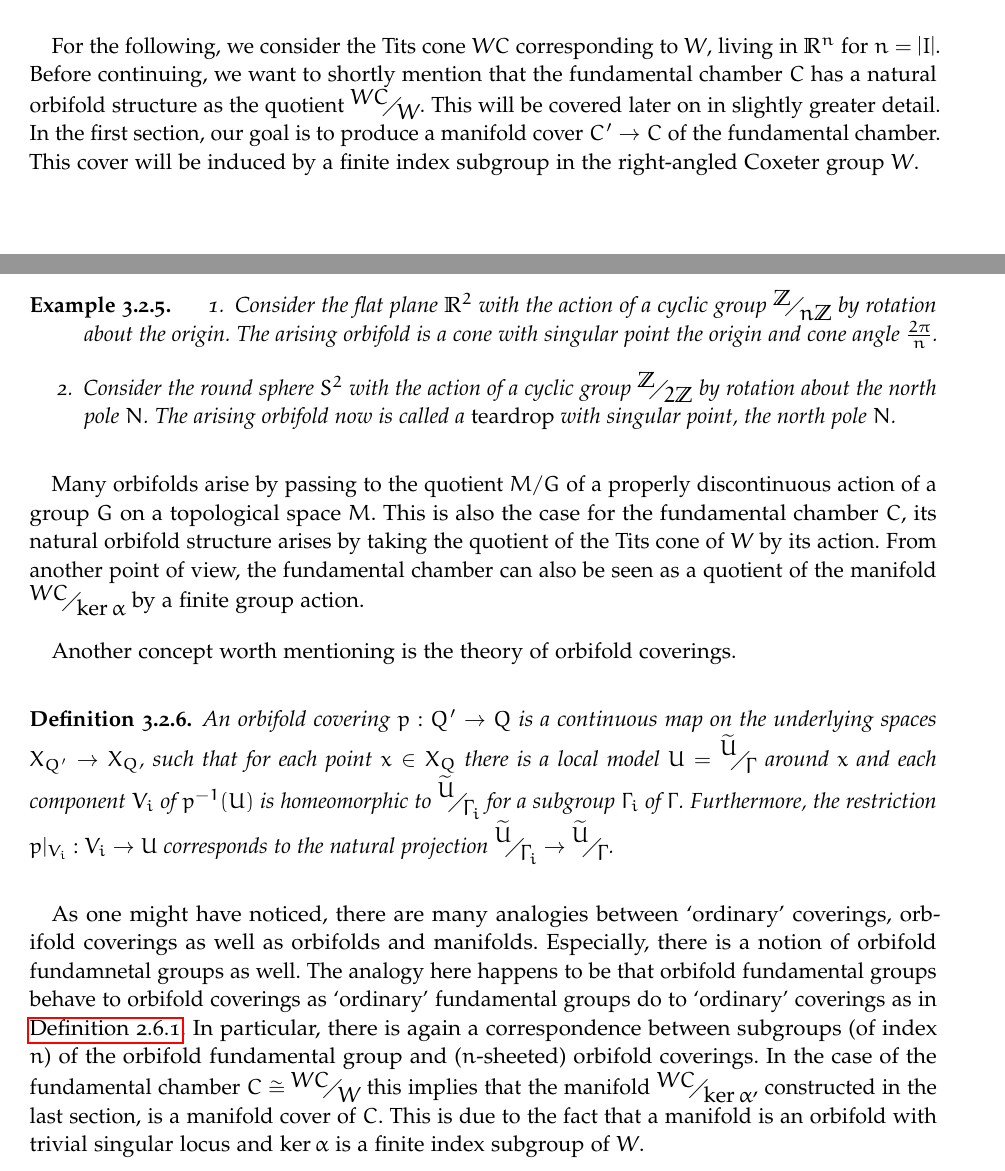
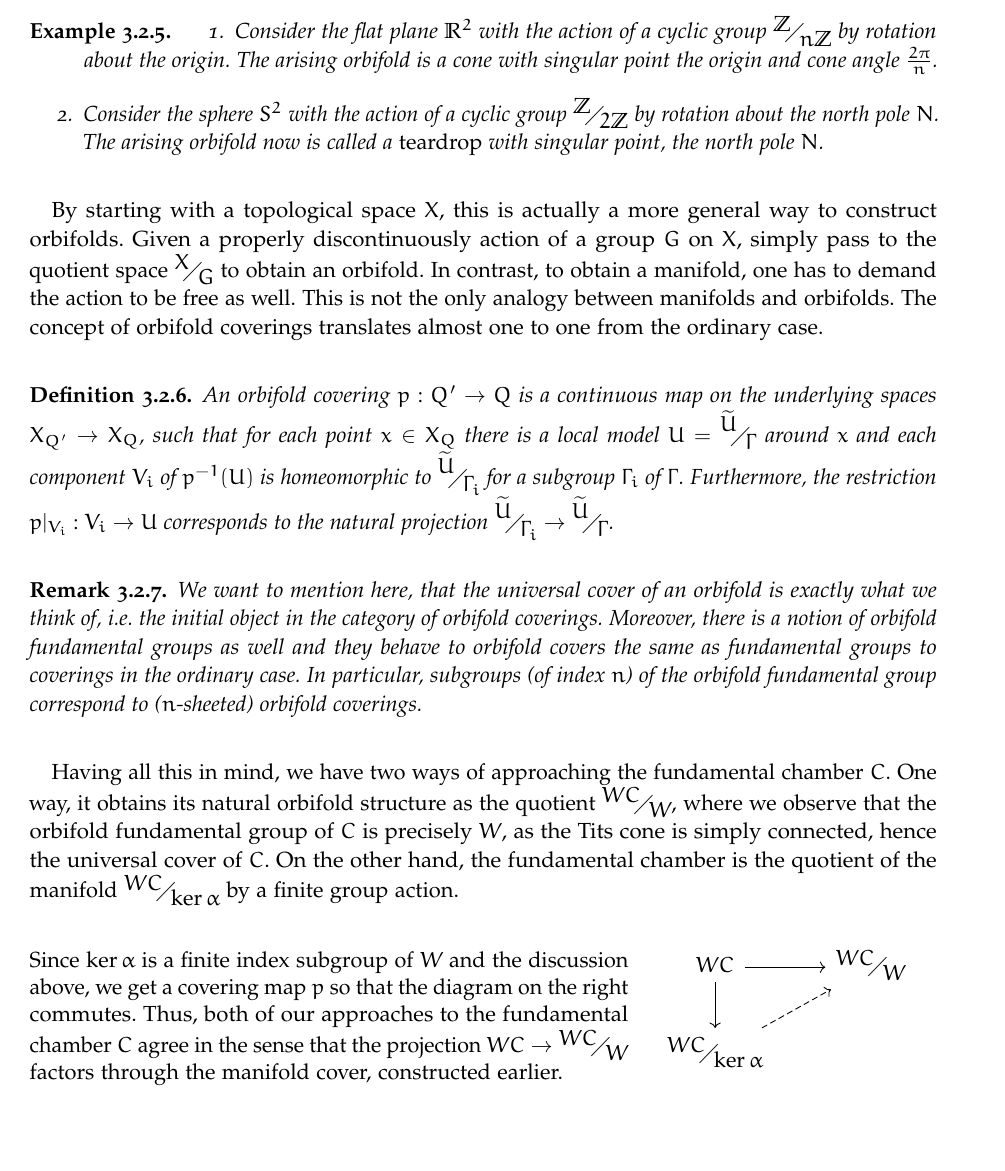
Before and after one commit to niclasrst/Bachelorarbeit, a LaTeX thesis (BA.tex, which reads Chapters/Chapter03.tex): two parts of pages 23 and 25 of 29 before the commit and part of page 25 of 29 after it, the two joined at a grey line, cut at the place of the change, the shorter picture padded with empty space. The pictures show the PDF file BA.pdf that the author committed with the source.

Commit message:
added contents

```diff
--- a/Chapters/Chapter03.tex
+++ b/Chapters/Chapter03.tex
@@ -8,12 +8,12 @@ Let us quickly recall the main theorem we want to prove.
     A finitely generated right-angled Coxeter group \(W\) has a finite index subgroup \(W'\) such that \(W'\) is residually finite and rationally solvable (RFRS).
 \end{theorem*}
 
-For the following, we consider the Tits cone \(WC\) corresponding to \(W\), living in \(\R^n\) for \(n = \abs{I}\).
-Before continuing, we want to shortly mention that the fundamental chamber \(C\) has a natural orbifold structure as the quotient \(\faktor{WC}{W}\). % \(WC/W\).
-This will be covered later on in slightly greater detail.
-% By the discussion of last chapter, we know that by taking the quotient \(WC/W\), we are left with the fundamental chamber \(C\).
-In the first section, our goal is to produce a manifold cover \(C' \to C\) of the fundamental chamber.
-This cover will be induced by a finite index subgroup in the right-angled Coxeter group \(W\).
+% For the following, we consider the Tits cone \(WC\) corresponding to \(W\), living in \(\R^n\) for \(n = \abs{I}\).
+% Before continuing, we want to shortly mention that the fundamental chamber \(C\) has a natural orbifold structure as the quotient \(\faktor{WC}{W}\). % \(WC/W\).
+% This will be covered later on in slightly greater detail.
+% % By the discussion of last chapter, we know that by taking the quotient \(WC/W\), we are left with the fundamental chamber \(C\).
+% In the first section, our goal is to produce a manifold cover \(C' \to C\) of the fundamental chamber.
+% This cover will be induced by a finite index subgroup in the right-angled Coxeter group \(W\).
 
 
 % ***********************************************
@@ -44,8 +44,8 @@ We conclude the result of this section in the following proposition.
 
 \begin{proposition}
     Let \(W\) be a right-angled Coxeter group with corresponding Tits cone \(WC\). % and fundamental chamber \(C\).
-    Then, there is a finite index subgroup \(W' \leq W\), acting by covering action on the interior of the Tits cone, implying the quotient \(\faktor{int(WC)}{W'}\;\) is a manifold.
-    In particular, \(W' = \ker\alpha = \ker\{W \to W_{\text{ab}}\}\).
+    Then, there is a finite index subgroup \(W' \leq W\), acting by covering action on the interior of the Tits cone, implying that the quotient \(\faktor{int(WC)}{W'}\;\) is a manifold.
+    In particular, \(W' = \ker\{W \to W_{\text{ab}}\}\).
     % In particular, we can take \(W'\) to be the kernel of the abelianization homomorphism \(\alpha : W \to W_{\text{ab}}\).
 \end{proposition}
 
@@ -67,3 +67,4 @@ Now that we defined a local structure of an orbifold, we want to translate betwe
 This is being made precise by orbifold maps.
 
 \begin{definition}
+    An \emph{orbifold map} between local models \((\widetilde{U}_i, \Gamma_i), (\widetilde{U}_j, \Gamma_j)\) is a pair of maps \((\widetilde{\psi}, \varphi)\),
@@ -114,25 +115,44 @@ We want to mention at least some examples.
             The arising orbifold now is called a \emph{teardrop} with singular point, the north pole \(N\).
+
+        % \item Cosider the torus \(\mathbb{T}^2 \cong \faktor{\R^2}{\Z^2}\) with the action of the group \(\faktor{\Z}{2\Z}\) acting by reflection in the midpoints of the y-axis of \(\Z^2\)-lattice in \(\R^2\).
     \end{enumerate}
 \end{example}
 
-Many orbifolds arise by passing to the quotient \(M/G\) of a properly discontinuous action of a group \(G\) on a topological space \(M\).
-This is also the case for the fundamental chamber \(C\), its natural orbifold structure arises by taking the quotient of the Tits cone of \(W\) by its action. % TODO: add picture
-From another point of view, the fundamental chamber can also be seen as a quotient of the manifold \(\faktor{WC}{\ker\alpha}\) by a finite group action.
-
-Another concept worth mentioning is the theory of orbifold coverings.
+By starting with a topological space \(X\), this is actually a more general way to construct orbifolds.
+Given a properly discontinuously action of a group \(G\) on \(X\), simply pass to the quotient space \(\faktor{X}{G}\) to obtain an orbifold.
+In contrast, to obtain a manifold, one has to demand the action to be free as well.
+This is not the only analogy between manifolds and orbifolds.
+% This is also the case for the fundamental chamber \(C\), its natural orbifold structure arises by taking the quotient of the Tits cone of \(W\) by its action. % TODO: add picture
+% From another point of view, the fundamental chamber can also be seen as a quotient of the manifold \(\faktor{WC}{\ker\alpha}\) by a finite group action.
+The concept of orbifold coverings translates almost one to one from the ordinary case.
 
 \begin{definition}
     An orbifold covering \(p: Q' \to Q\) is a continuous map on the underlying spaces \(X_{Q'} \to X_Q\), such that for each point \(x \in X_Q\) there is a local model \(U = \faktor{\widetilde{U}}{\Gamma}\) around \(x\) and each component \(V_i\) of \(p^{-1}(U)\) is homeomorphic to \(\faktor{\widetilde{U}}{\Gamma_i}\) for a subgroup \(\Gamma_i\) of \(\Gamma\).
     Furthermore, the restriction \(p\vert_{V_i} : V_i \to U\) corresponds to the natural projection \(\faktor{\widetilde{U}}{\Gamma_i} \to \faktor{\widetilde{U}}{\Gamma}\).
 \end{definition}
 
-As one might have noticed, there are many analogies between `ordinary' coverings, orbifold coverings as well as orbifolds and manifolds.
-Especially, there is a notion of orbifold fundamnetal groups as well.
-The analogy here happens to be that orbifold fundamental groups behave to orbifold coverings as `ordinary' fundamental groups do to `ordinary' coverings as in \Cref{def:covering}.
-In particular, there is again a correspondence between subgroups (of index \(n\)) of the orbifold fundamental group and (\(n\)-sheeted) orbifold coverings.
-In the case of the fundamental chamber \(C \cong \faktor{WC}{W}\) this implies that the manifold \(\faktor{WC}{\ker\alpha}\), constructed in the last section, is a manifold cover of \(C\).
-This is due to the fact that a manifold is an orbifold with trivial singular locus and \(\ker\alpha\) is a finite index subgroup of \(W\).
+\begin{remark}
+    We want to mention here, that the universal cover of an orbifold is exactly what we think of, i.e. the initial object in the category of orbifold coverings.
+    Moreover, there is a notion of orbifold fundamental groups as well and they behave to orbifold covers the same as fundamental groups to coverings in the ordinary case.
+    In particular, subgroups (of index \(n\)) of the orbifold fundamental group correspond to (\(n\)-sheeted) orbifold coverings.
+\end{remark}
 
+Having all this in mind, we have two ways of approaching the fundamental chamber \(C\).
+One way, it obtains its natural orbifold structure as the quotient \(\faktor{WC}{W}\), where we observe that the orbifold fundamental group of \(C\) is precisely \(W\), as the Tits cone is simply connected, hence the universal cover of \(C\).
+On the other hand, the fundamental chamber is the quotient of the manifold \(\faktor{WC}{\ker\alpha}\) by a finite group action.
+\vspace*{\parskip}
+\begin{figure}[h!]
+    \begin{minipage}[c]{.66\textwidth}
+        Since \(\ker\alpha\) is a finite index subgroup of \(W\) and the discussion above, we get a covering map \(p\) so that the diagram on the right commutes.
+        Thus, both of our approaches to the fundamental chamber \(C\) agree in the sense that the projection \(WC \to \faktor{WC}{W}\) factors through the manifold cover, constructed earlier.
+    \end{minipage}\quad
+    \begin{minipage}{.3\textwidth}\vspace*{-2em}
+        \[\begin{tikzcd}
+            WC \arrow[r] \arrow[d] & \faktor{WC}{W} \\
+            \faktor{WC}{\ker\alpha} \arrow[ru, dashed] & {}
+        \end{tikzcd}\]
+    \end{minipage}
+\end{figure}
 
 % ***********************************************
 \section{The cofinal cover}
@@ -159,4 +174,11 @@ The chamber and its double will then be the new chamber of interest.
+    \begin{enumerate}
+        \item \(\forall k \in \N: \forall g \in \pi_1^{\text{orb}}(P_k): g(\mathring{P_k}) \cap \mathring{P_k} \neq \emptyset \implies g = 1\), and
+        \item \(\forall k \in \N: \bigcup_{g \in \pi_1^{\text{orb}}(P_k)} g(P_{k}) = \widetilde{P}\).
+    \end{enumerate}
 \end{proposition}
+\begin{proof}
+    We won't proof this here.
+\end{proof}
 
 To state the other helping lemma we will need, we first want to show that each chamber in the Tits cone can uniquely be labeled by elements of its corresponding group.
 
```
Also changed, not shown: BA.tex (+2 -0 lines), BA.pdf, Chapters/Chapter03.tex (37 more changed lines).
